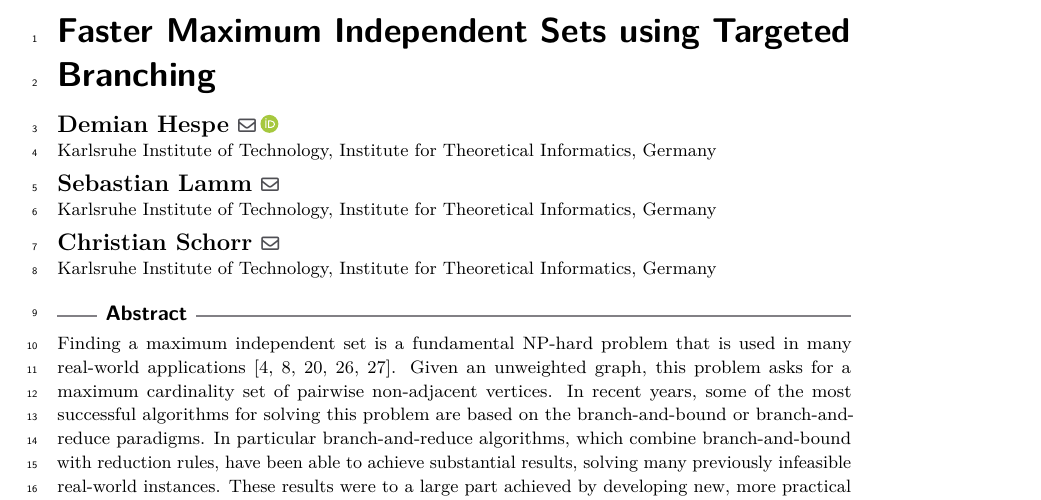
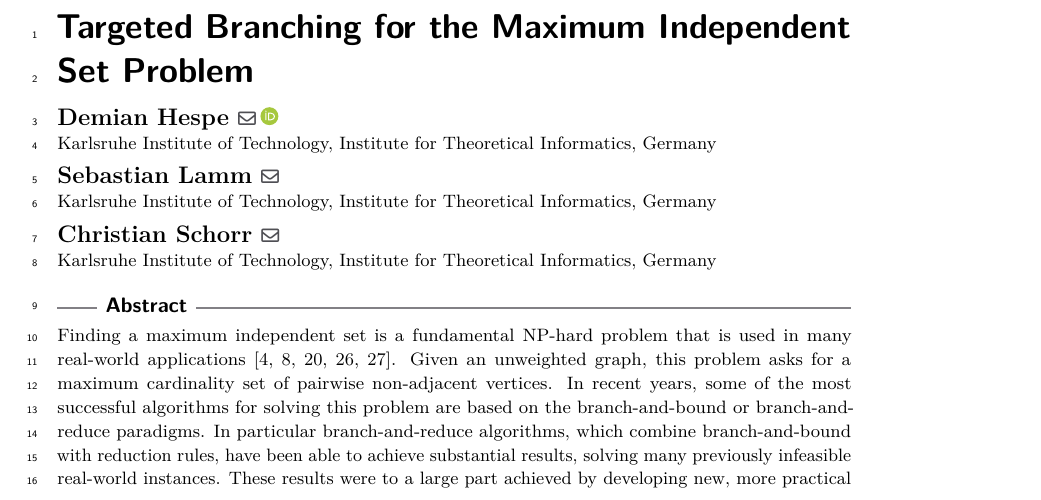
Before and after one commit to Hespian/CutBranching, a LaTeX paper (SEA_Paper/sea_branching.tex): part of page 1 of 23, cut at the place of the change. Compiled offline with pdfLaTeX.

Commit message:
Change Title

```diff
--- a/SEA_Paper/sea_branching.tex
+++ b/SEA_Paper/sea_branching.tex
@@ -27,9 +27,9 @@
 
 \bibliographystyle{plainurl}% the mandatory bibstyle
 
-\title{Faster Maximum Independent Sets using Targeted Branching} %TODO Please add
+\title{Targeted Branching for the Maximum Independent Set Problem} %TODO Please add
 
-\titlerunning{Faster MIS using Targeted Branching} %TODO optional, please use if title is longer than one line
+\titlerunning{Targeted Branching for the MIS Problem} %TODO optional, please use if title is longer than one line
 
 % \author{John Q. Public}{Dummy University Computing Laboratory, [optional: Address], Country \and My second affiliation, Country \and \url{http://www.myhomepage.edu} }{johnqpublic@dummyuni.org}{https://orcid.org/0000-0002-1825-0097}{(Optional) author-specific funding acknowledgements}%TODO mandatory, please use full name; only 1 author per \author macro; first two parameters are mandatory, other parameters can be empty. Please provide at least the name of the affiliation and the country. The full address is optional
 
```
